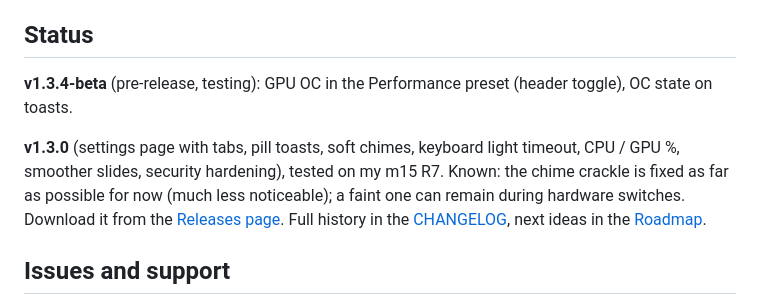
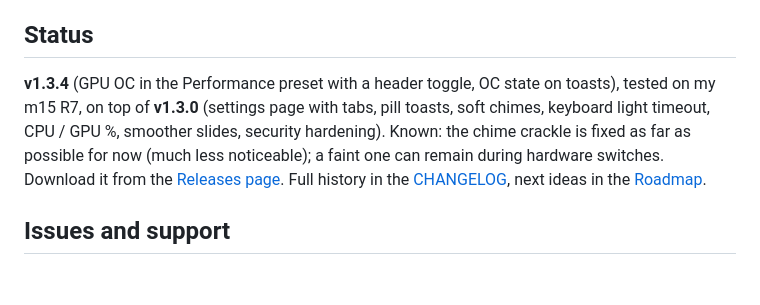
Before and after one commit to aminenrr/alien-control, a Markdown page: README.md, the part around the change. Rendered like a GitHub page; blank space fills up the shorter version.

Commit message:
Release 1.3.4

```diff
--- a/README.md
+++ b/README.md
@@ -374,9 +374,8 @@ administrator and talks to the BIOS, the fans and the GPU.
 
 ## Status
 
-**v1.3.4-beta** (pre-release, testing): GPU OC in the Performance preset (header toggle), OC state on toasts.
-
-**v1.3.0** (settings page with tabs, pill toasts, soft chimes, keyboard light timeout, CPU / GPU %, smoother slides, security hardening), tested on my m15 R7. Known: the chime crackle is fixed as far as possible for now (much less noticeable); a faint one can remain during hardware switches. Download it from the
+**v1.3.4** (GPU OC in the Performance preset with a header toggle, OC state on toasts), tested on my m15 R7, on top of
+**v1.3.0** (settings page with tabs, pill toasts, soft chimes, keyboard light timeout, CPU / GPU %, smoother slides, security hardening). Known: the chime crackle is fixed as far as possible for now (much less noticeable); a faint one can remain during hardware switches. Download it from the
 [Releases page](https://github.com/aminenrr/alien-control/releases/latest). Full history in the
 [CHANGELOG](docs/CHANGELOG.md), next ideas in the [Roadmap](docs/ROADMAP.md).
 
```
